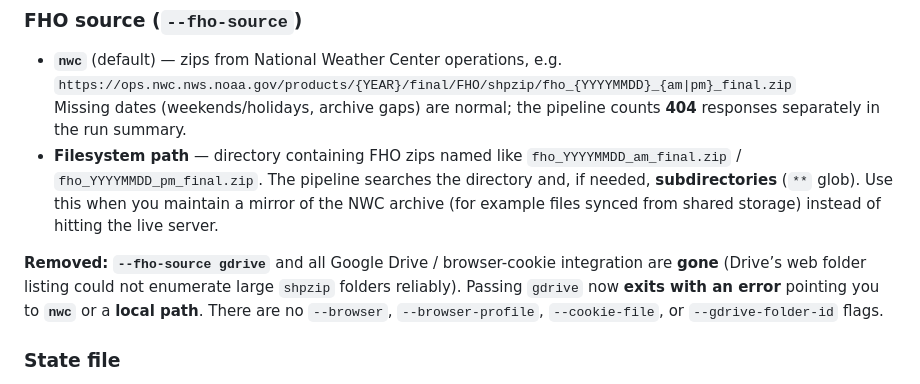
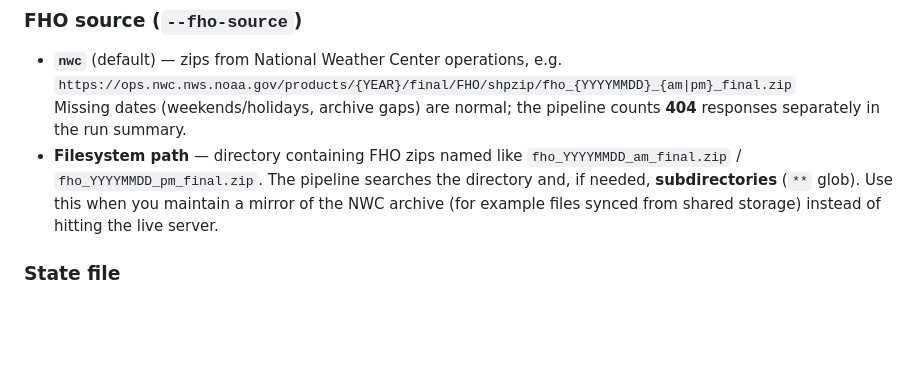
Before and after one commit to tyjmadsen/fho-evaluation, a Markdown page: README.md, the part around the change. Drawn GitHub-style; blank space fills up the shorter version.

```diff
--- a/README.md
+++ b/README.md
@@ -132,8 +132,6 @@ When you run **all three** datasets in one command (no `--only`), the pipeline *
   Missing dates (weekends/holidays, archive gaps) are normal; the pipeline counts **404** responses separately in the run summary.
 - **Filesystem path** — directory containing FHO zips named like `fho_YYYYMMDD_am_final.zip` / `fho_YYYYMMDD_pm_final.zip`. The pipeline searches the directory and, if needed, **subdirectories** (`**` glob). Use this when you maintain a mirror of the NWC archive (for example files synced from shared storage) instead of hitting the live server.
 
-**Removed:** **`--fho-source gdrive`** and all Google Drive / browser-cookie integration are **gone** (Drive’s web folder listing could not enumerate large `shpzip` folders reliably). Passing `gdrive` now **exits with an error** pointing you to **`nwc`** or a **local path**. There are no `--browser`, `--browser-profile`, `--cookie-file`, or `--gdrive-folder-id` flags.
-
 ### State file
 
 `pipeline_state.json` tracks things like last FHO issuance date per year/mode, last LSR end date, and WWA year completion. It is **created/updated automatically**. Safe to delete if you want a clean incremental baseline (or use `--full`).
```
